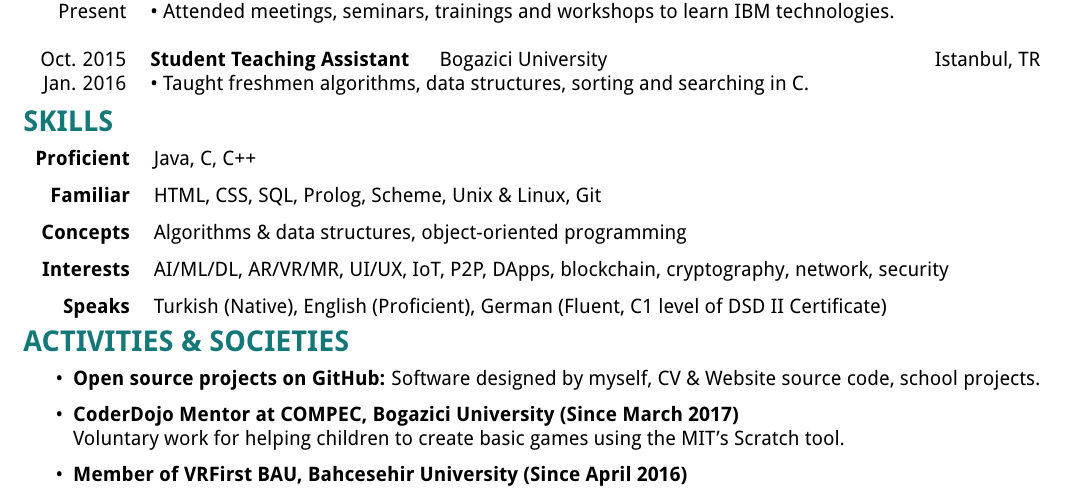
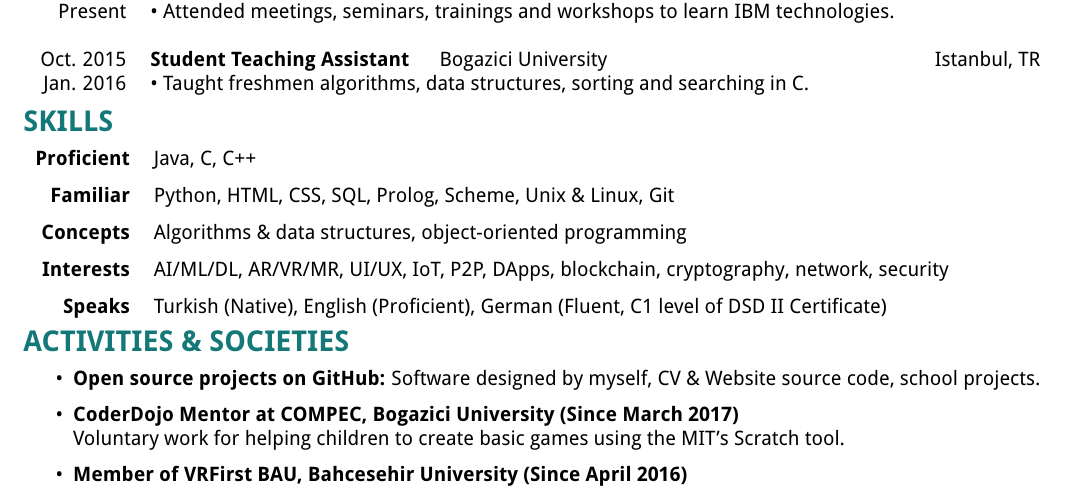
Before and after one commit to berkerol/cv, a LaTeX CV (cv.tex): part of the page, cut so that both start at the same text. Compiled offline with pdfLaTeX.

Commit message:
Add Python

```diff
--- a/cv.tex
+++ b/cv.tex
@@ -60,7 +60,7 @@
 {\renewcommand{\arraystretch}{0.7}
 \begin{tabular}{r p{15.4cm}}
     \textbf{Proficient} & Java, C, C++\\\\
-    \textbf{Familiar} & HTML, CSS, SQL, Prolog, Scheme, Unix \& Linux, Git\\\\
+    \textbf{Familiar} & Python, HTML, CSS, SQL, Prolog, Scheme, Unix \& Linux, Git\\\\
     \textbf{Concepts} & Algorithms \& data structures, object-oriented programming\\\\
     \textbf{Interests} & AI/ML/DL, AR/VR/MR, UI/UX, IoT, P2P, DApps, blockchain, cryptography, network, security\\\\
     \textbf{Speaks} & Turkish (Native), English (Proficient), German (Fluent, C1 level of DSD II Certificate)
```
Also changed, not shown: Berk_Erol_CV.pdf.
